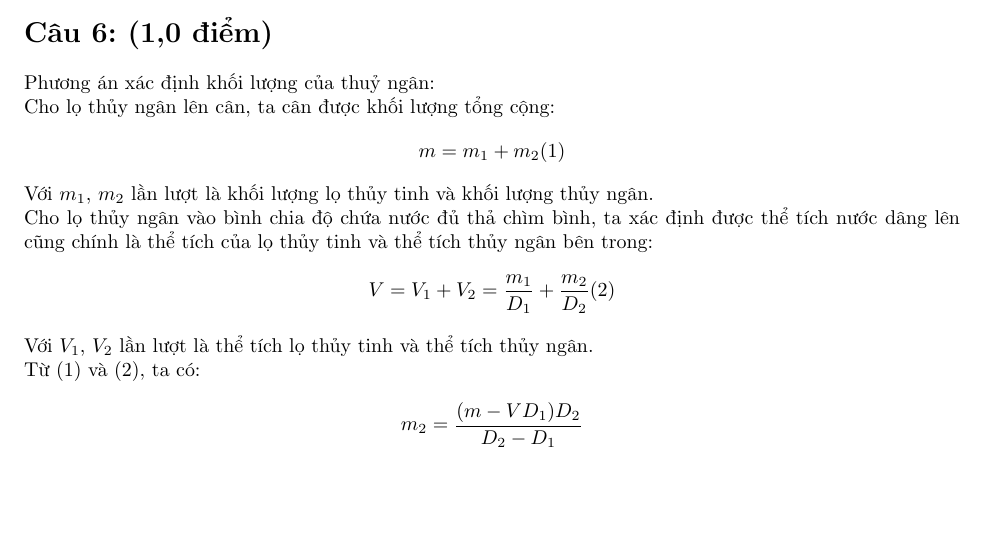
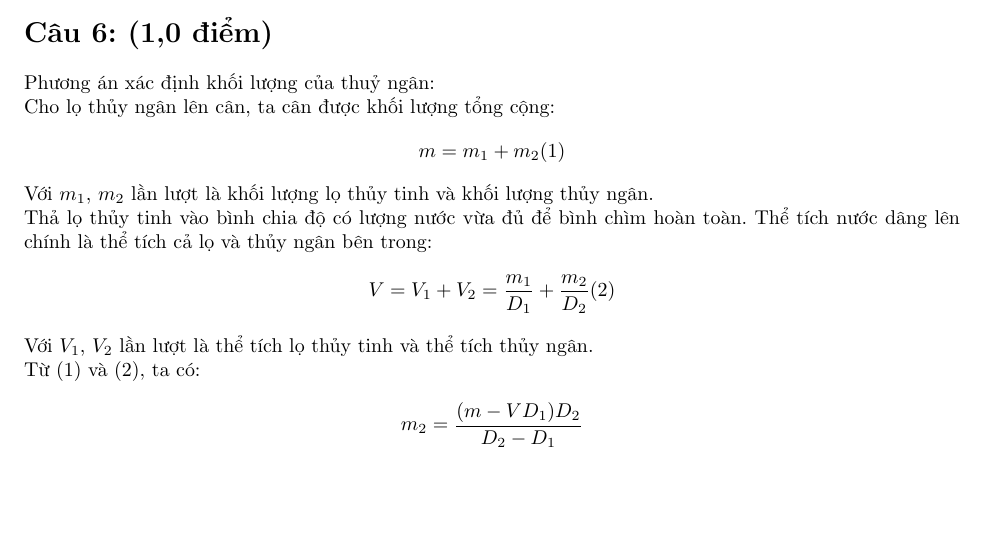
Before and after one commit to S1lv2R/PhysicsAndMath, a LaTeX document (De_tuyen_sinh_10_chuyen_ly_2023_2024.tex): part of page 5 of 5, cut so that both start at the same text. Compiled offline with pdfLaTeX.

Commit message:
Update De_tuyen_sinh_10_chuyen_ly_2023_2024.tex

```diff
--- a/De_tuyen_sinh_10_chuyen_ly_2023_2024.tex
+++ b/De_tuyen_sinh_10_chuyen_ly_2023_2024.tex
@@ -275,7 +275,7 @@ Cho lọ thủy ngân lên cân, ta cân được khối lượng tổng cộng:
     m = m_{1} + m_{2} (1)
 \end{equation*}
 Với $m_{1}$, $m_{2}$ lần lượt là khối lượng lọ thủy tinh và khối lượng thủy ngân.\\
-Cho lọ thủy ngân vào bình chia độ chứa nước đủ thả chìm bình, ta xác định được thể tích nước dâng lên cũng chính là thể tích của lọ thủy tinh và thể tích thủy ngân bên trong:
+Thả lọ thủy tinh vào bình chia độ có lượng nước vừa đủ để bình chìm hoàn toàn. Thể tích nước dâng lên chính là thể tích cả lọ và thủy ngân bên trong:
 \begin{equation*}
     V = V_{1} + V_{2} = \dfrac{m_{1}}{D_{1}} + \dfrac{m_{2}}{D_{2}} (2)
 \end{equation*}
```
